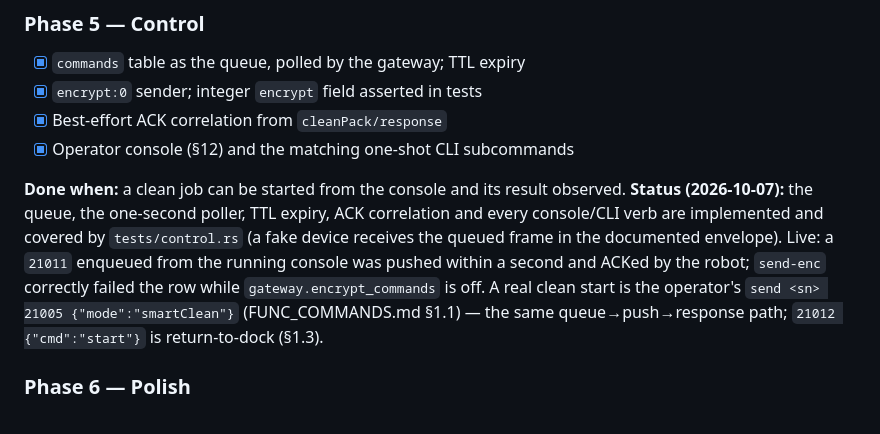
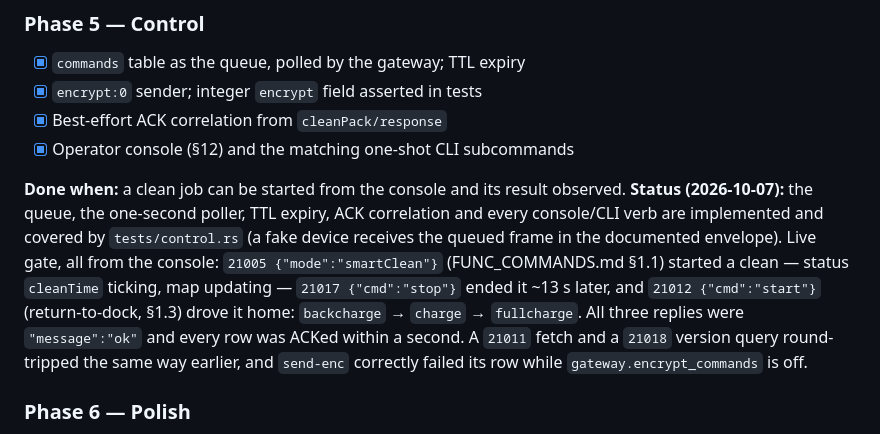
Before and after one commit to inequation/noobscenic, a Markdown page: doc/PLAN.md, the part around the change. Drawn GitHub-style.

Commit message:
Phase 5 gate verified live: clean started, stopped and docked from the console
21005 mode:smartClean started a clean (cleanTime ticking, map updating), 21017 cmd:stop ended it about 13 seconds later, and 21012 cmd:start drove the robot home (backcharge, charge, fullcharge). All three replies were message:ok and all three queue rows ACKed within a second.

```diff
--- a/doc/PLAN.md
+++ b/doc/PLAN.md
@@ -749,11 +749,13 @@ over the map via `tools/map2png.py --path`.
 **Status (2026-10-07):** the queue, the one-second poller, TTL expiry, ACK
 correlation and every console/CLI verb are implemented and covered by
 `tests/control.rs` (a fake device receives the queued frame in the documented
-envelope). Live: a `21011` enqueued from the running console was pushed within a
-second and ACKed by the robot; `send-enc` correctly failed the row while
-`gateway.encrypt_commands` is off. A real clean start is the operator's
-`send <sn> 21005 {"mode":"smartClean"}` (FUNC_COMMANDS.md §1.1) — the same
-queue→push→response path; `21012 {"cmd":"start"}` is return-to-dock (§1.3).
+envelope). Live gate, all from the console: `21005 {"mode":"smartClean"}`
+(FUNC_COMMANDS.md §1.1) started a clean — status `cleanTime` ticking, map
+updating — `21017 {"cmd":"stop"}` ended it ~13 s later, and `21012 {"cmd":"start"}`
+(return-to-dock, §1.3) drove it home: `backcharge` → `charge` → `fullcharge`. All
+three replies were `"message":"ok"` and every row was ACKed within a second. A
+`21011` fetch and a `21018` version query round-tripped the same way earlier, and
+`send-enc` correctly failed its row while `gateway.encrypt_commands` is off.
 
 ### Phase 6 — Polish
 - [ ] Binding state machine, driven from what the traces actually show
```
